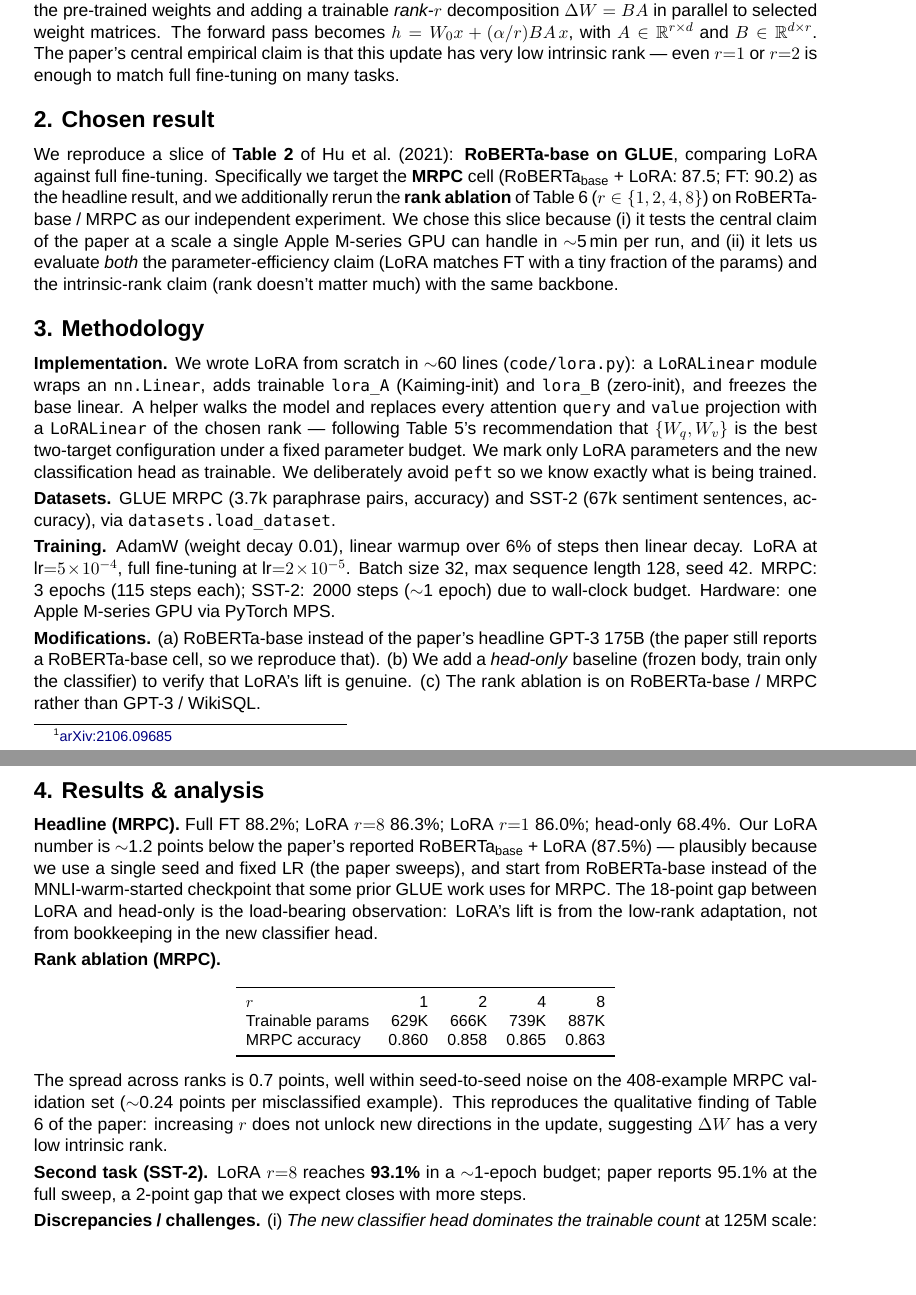
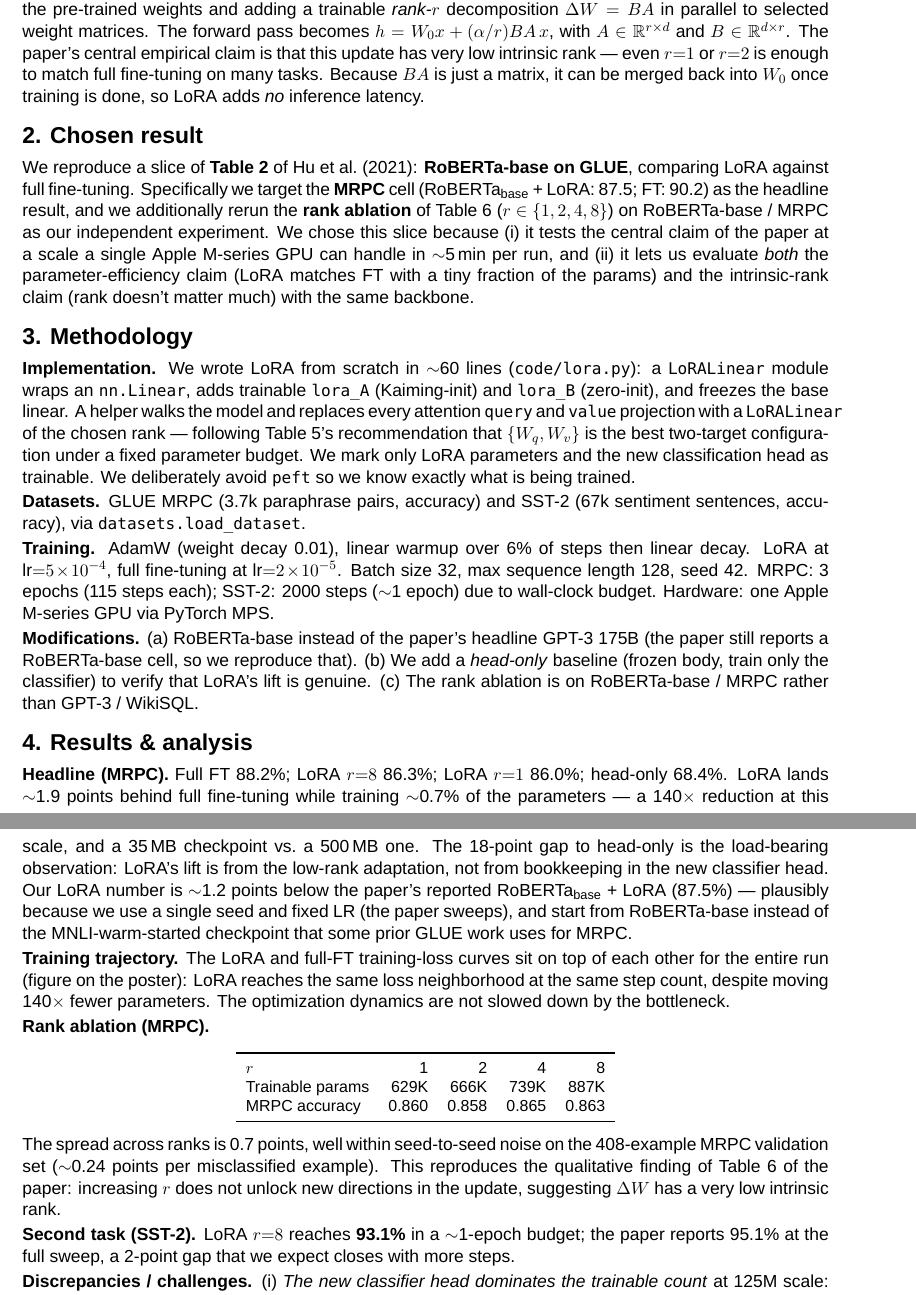
Before and after one commit to lucas-309/cs4782-lora, a LaTeX document (report/report.tex): two parts of pages 1 and 2 of 2, joined at a grey line, cut so that both start at the same text, the shorter picture padded with empty space. Compiled offline with XeLaTeX; a missing font is replaced by an installed copy or a similar font.

Commit message:
Update report

```diff
--- a/report/report.tex
+++ b/report/report.tex
@@ -1,5 +1,5 @@
 \documentclass[11pt]{article}
-\usepackage[margin=0.85in]{geometry}
+\usepackage[margin=0.75in]{geometry}
 \usepackage{fontspec}
 \setmainfont{Helvetica Neue}[
   UprightFont = * Medium,
@@ -19,12 +19,12 @@
 \definecolor{accent}{HTML}{B31B1B}
 
 \setlength{\parindent}{0pt}
-\setlength{\parskip}{3pt}
-\titlespacing*{\section}{0pt}{8pt}{4pt}
+\setlength{\parskip}{2pt}
+\titlespacing*{\section}{0pt}{6pt}{3pt}
 
 \title{\vspace{-2em}\textbf{Reproducing LoRA on RoBERTa-base}\\
        \large CS 4782 Final Project Summary}
-\author{Lucas He, Partner \\
+\author{Lucas He, Aden Zhao \\
         \small Cornell University, Spring 2026}
 \date{\vspace{-1em}}
 
@@ -36,14 +36,16 @@
 
 Fine-tuning a 175B-parameter language model for every downstream task is
 prohibitive: a fresh full copy of the model per task costs as much as the
-original training run and produces a 350\,GB checkpoint. \textbf{LoRA: Low-Rank
-Adaptation of Large Language Models} (Hu et al., 2021)\,\footnote{\href{https://arxiv.org/abs/2106.09685}{arXiv:2106.09685}}
+original training run and produces a $\sim$350\,GB checkpoint. \textbf{LoRA:
+Low-Rank Adaptation of Large Language Models} (Hu et al., 2021)\,\footnote{\href{https://arxiv.org/abs/2106.09685}{arXiv:2106.09685}}
 sidesteps this by freezing the pre-trained weights and adding a trainable
 \emph{rank-$r$} decomposition $\Delta W = BA$ in parallel to selected weight
 matrices. The forward pass becomes $h = W_0 x + (\alpha/r) BA\, x$, with $A
 \in \mathbb{R}^{r \times d}$ and $B \in \mathbb{R}^{d \times r}$. The paper's
 central empirical claim is that this update has very low intrinsic rank ---
 even $r{=}1$ or $r{=}2$ is enough to match full fine-tuning on many tasks.
+Because $BA$ is just a matrix, it can be merged back into $W_0$ once
+training is done, so LoRA adds \emph{no} inference latency.
 
 \section*{2. Chosen result}
 
@@ -90,13 +92,22 @@
 \section*{4. Results \& analysis}
 
 \textbf{Headline (MRPC).} Full FT 88.2\%; LoRA $r{=}8$ 86.3\%; LoRA $r{=}1$
-86.0\%; head-only 68.4\%. Our LoRA number is $\sim$1.2 points below the
-paper's reported RoBERTa$_\text{base}$ + LoRA (87.5\%) --- plausibly because
-we use a single seed and fixed LR (the paper sweeps), and start from
-RoBERTa-base instead of the MNLI-warm-started checkpoint that some prior
-GLUE work uses for MRPC. The 18-point gap between LoRA and head-only is
-the load-bearing observation: LoRA's lift is from the low-rank adaptation,
-not from bookkeeping in the new classifier head.
+86.0\%; head-only 68.4\%. LoRA lands $\sim$1.9 points behind full
+fine-tuning while training $\sim$0.7\% of the parameters --- a 140$\times$
+reduction at this scale, and a 35\,MB checkpoint vs.\ a 500\,MB one. The
+18-point gap to head-only is the load-bearing observation: LoRA's lift is
+from the low-rank adaptation, not from bookkeeping in the new classifier
+head. Our LoRA number is $\sim$1.2 points below the paper's reported
+RoBERTa$_\text{base}$ + LoRA (87.5\%) --- plausibly because we use a
+single seed and fixed LR (the paper sweeps), and start from RoBERTa-base
+instead of the MNLI-warm-started checkpoint that some prior GLUE work
+uses for MRPC.
+
+\textbf{Training trajectory.} The LoRA and full-FT training-loss curves
+sit on top of each other for the entire run (figure on the poster):
+LoRA reaches the same loss neighborhood at the same step count, despite
+moving 140$\times$ fewer parameters. The optimization dynamics are not
+slowed down by the bottleneck.
 
 \textbf{Rank ablation (MRPC).}
 \vspace{-2pt}
@@ -118,8 +129,8 @@
 $\Delta W$ has a very low intrinsic rank.
 
 \textbf{Second task (SST-2).} LoRA $r{=}8$ reaches \textbf{93.1\%} in a
-$\sim$1-epoch budget; paper reports 95.1\% at the full sweep, a 2-point gap
-that we expect closes with more steps.
+$\sim$1-epoch budget; the paper reports 95.1\% at the full sweep, a 2-point
+gap that we expect closes with more steps.
 
 \textbf{Discrepancies / challenges.} (i) \emph{The new classifier head
 dominates the trainable count} at 125M scale: at $r{=}8$, $\sim$295K params
```
Also changed, not shown: report/report.pdf, report/report.tex (22 more changed lines).
